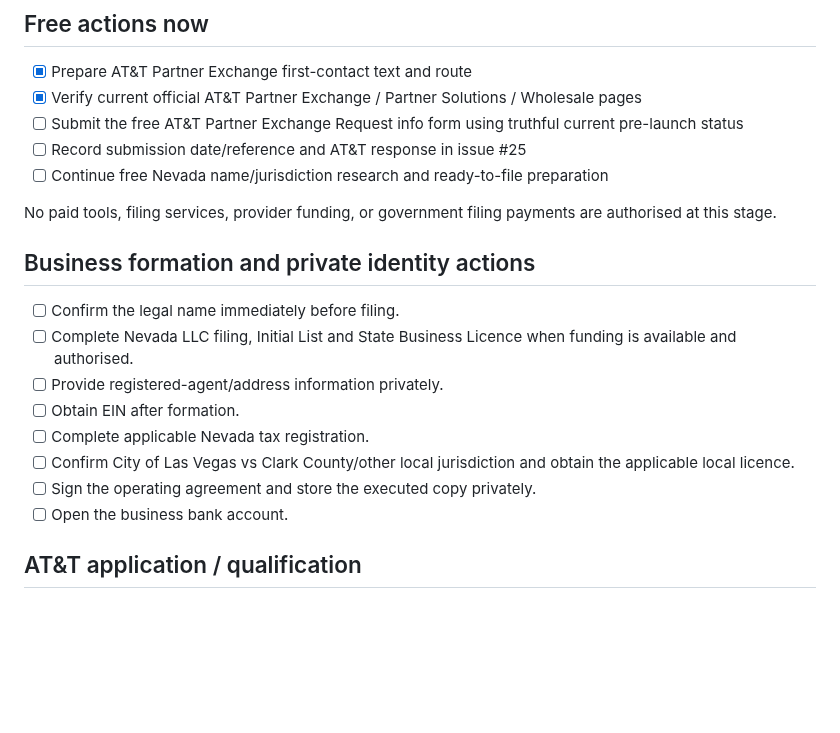
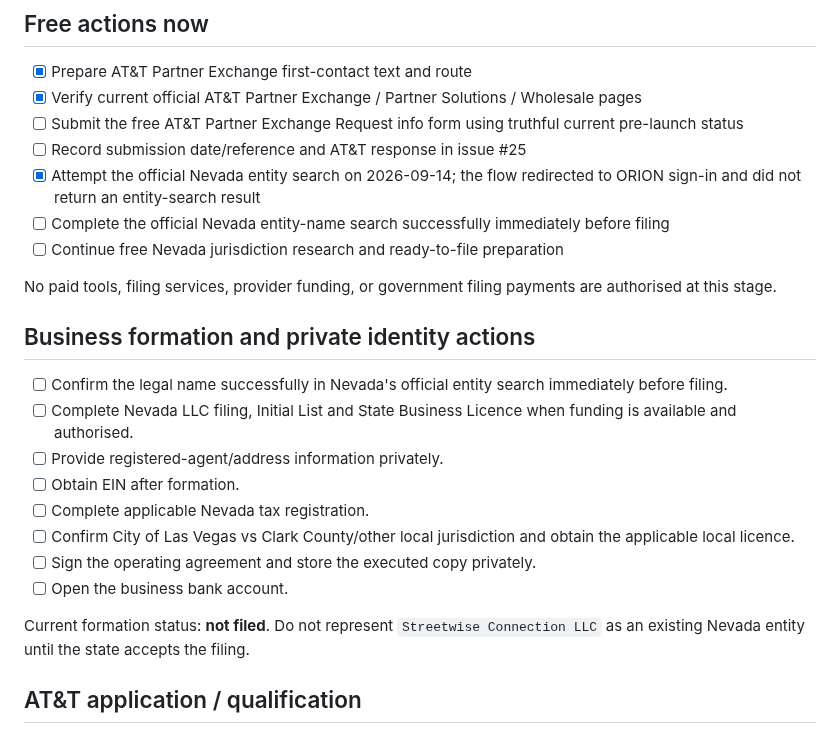
Before and after one commit to Galaxys22702/streetwise-connection-, a Markdown page: docs/OWNER_ACTIONS.md, the part around one of its changes. GitHub-like rendering; blank space fills up the shorter version.

Commit message:
docs: record Nevada search attempt and current owner actions

```diff
--- a/docs/OWNER_ACTIONS.md
+++ b/docs/OWNER_ACTIONS.md
@@ -10,13 +10,15 @@ Everything that can safely be prepared in code or public working documents shoul
 - [x] Verify current official AT&T Partner Exchange / Partner Solutions / Wholesale pages
 - [ ] Submit the free AT&T Partner Exchange Request info form using truthful current pre-launch status
 - [ ] Record submission date/reference and AT&T response in issue #25
-- [ ] Continue free Nevada name/jurisdiction research and ready-to-file preparation
+- [x] Attempt the official Nevada entity search on 2026-09-14; the flow redirected to ORION sign-in and did not return an entity-search result
+- [ ] Complete the official Nevada entity-name search successfully immediately before filing
+- [ ] Continue free Nevada jurisdiction research and ready-to-file preparation
 
 No paid tools, filing services, provider funding, or government filing payments are authorised at this stage.
 
 ## Business formation and private identity actions
 
-- [ ] Confirm the legal name immediately before filing.
+- [ ] Confirm the legal name successfully in Nevada's official entity search immediately before filing.
 - [ ] Complete Nevada LLC filing, Initial List and State Business Licence when funding is available and authorised.
 - [ ] Provide registered-agent/address information privately.
 - [ ] Obtain EIN after formation.
@@ -24,6 +26,8 @@ No paid tools, filing services, provider funding, or government filing payments
 - [ ] Confirm City of Las Vegas vs Clark County/other local jurisdiction and obtain the applicable local licence.
 - [ ] Sign the operating agreement and store the executed copy privately.
 - [ ] Open the business bank account.
+
+Current formation status: **not filed**. Do not represent `Streetwise Connection LLC` as an existing Nevada entity until the state accepts the filing.
 
 ## AT&T application / qualification
 
```
Also changed, not shown: other parts of docs/OWNER_ACTIONS.md (+1 -1 lines).
